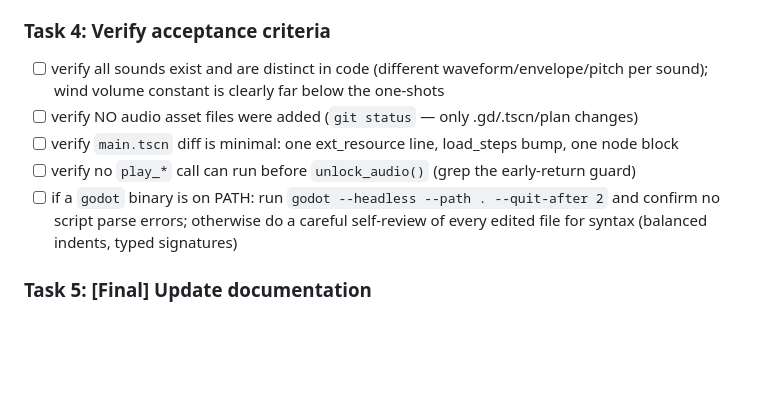
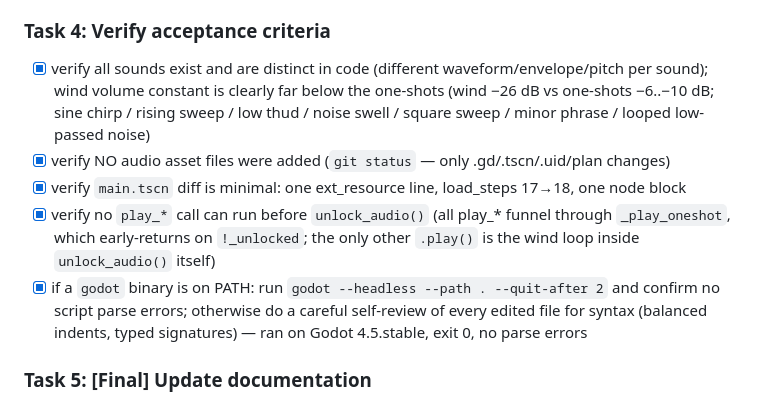
Before and after one commit to korjavin/godot-test1, a Markdown page: docs/plans/20260814-synth-audio-layer.md, the part around the change. Drawn GitHub-style; blank space fills up the shorter version.

Commit message:
feat: verify synth audio acceptance criteria (headless run clean)

```diff
--- a/docs/plans/20260814-synth-audio-layer.md
+++ b/docs/plans/20260814-synth-audio-layer.md
@@ -71,11 +71,11 @@
 - [x] every hook is null-safe (`if sm and sm.has_method(...)`) so any scene running without Main (e.g. a character scene in isolation) never errors
 
 ### Task 4: Verify acceptance criteria
-- [ ] verify all sounds exist and are distinct in code (different waveform/envelope/pitch per sound); wind volume constant is clearly far below the one-shots
-- [ ] verify NO audio asset files were added (`git status` — only .gd/.tscn/plan changes)
-- [ ] verify `main.tscn` diff is minimal: one ext_resource line, load_steps bump, one node block
-- [ ] verify no `play_*` call can run before `unlock_audio()` (grep the early-return guard)
-- [ ] if a `godot` binary is on PATH: run `godot --headless --path . --quit-after 2` and confirm no script parse errors; otherwise do a careful self-review of every edited file for syntax (balanced indents, typed signatures)
+- [x] verify all sounds exist and are distinct in code (different waveform/envelope/pitch per sound); wind volume constant is clearly far below the one-shots (wind −26 dB vs one-shots −6..−10 dB; sine chirp / rising sweep / low thud / noise swell / square sweep / minor phrase / looped low-passed noise)
+- [x] verify NO audio asset files were added (`git status` — only .gd/.tscn/.uid/plan changes)
+- [x] verify `main.tscn` diff is minimal: one ext_resource line, load_steps 17→18, one node block
+- [x] verify no `play_*` call can run before `unlock_audio()` (all play_* funnel through `_play_oneshot`, which early-returns on `!_unlocked`; the only other `.play()` is the wind loop inside `unlock_audio()` itself)
+- [x] if a `godot` binary is on PATH: run `godot --headless --path . --quit-after 2` and confirm no script parse errors; otherwise do a careful self-review of every edited file for syntax (balanced indents, typed signatures) — ran on Godot 4.5.stable, exit 0, no parse errors
 
 ### Task 5: [Final] Update documentation
 - [ ] add a short "Synthesized audio" subsection to CLAUDE.md's Architecture section: the `sound_manager` group contract, the play_* API, the web unlock gesture rule, and the "no audio assets — everything is generated at _ready()" invariant
```
